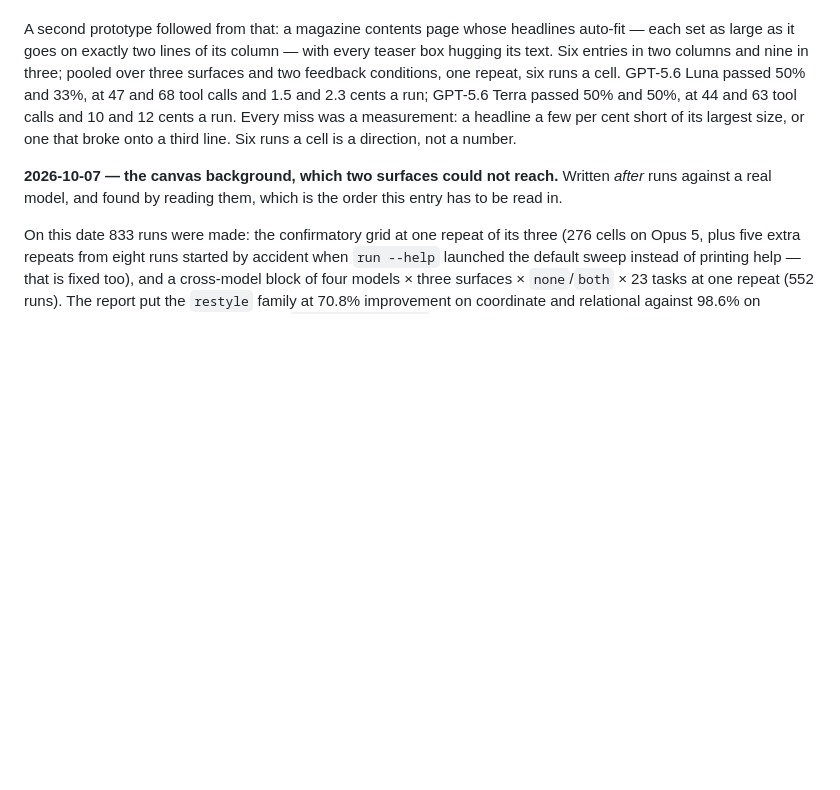
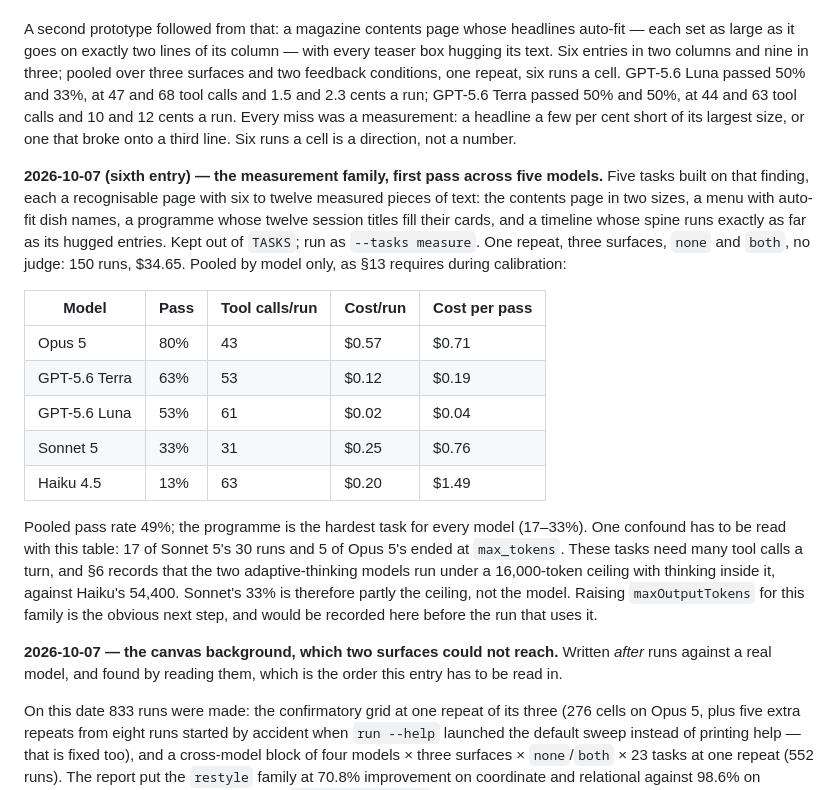
Before and after one commit to swissspidy/canvas, a Markdown page: docs/PREREGISTRATION.md, the part around the change. Drawn GitHub-style; blank space fills up the shorter version.

Commit message:
Record the measurement family's first cross-model pass
Co-Authored-By: Claude Opus 5.5 <noreply@anthropic.com>
Claude-Session: https://claude.ai/code/session_01H1uE83FVGYUcs9erFwSTcp

```diff
--- a/docs/PREREGISTRATION.md
+++ b/docs/PREREGISTRATION.md
@@ -556,6 +556,32 @@ tool calls and 1.5 and 2.3 cents a run; GPT-5.6 Terra passed 50% and 50%, at
 a headline a few per cent short of its largest size, or one that broke onto a
 third line. Six runs a cell is a direction, not a number.
 
+**2026-10-07 (sixth entry) — the measurement family, first pass across five
+models.** Five tasks built on that finding, each a recognisable page with six
+to twelve measured pieces of text: the contents page in two sizes, a menu with
+auto-fit dish names, a programme whose twelve session titles fill their cards,
+and a timeline whose spine runs exactly as far as its hugged entries. Kept out
+of `TASKS`; run as `--tasks measure`. One repeat, three surfaces, `none` and
+`both`, no judge: 150 runs, $34.65. Pooled by model only, as §13 requires
+during calibration:
+
+| Model | Pass | Tool calls/run | Cost/run | Cost per pass |
+|---|---|---|---|---|
+| Opus 5 | 80% | 43 | $0.57 | $0.71 |
+| GPT-5.6 Terra | 63% | 53 | $0.12 | $0.19 |
+| GPT-5.6 Luna | 53% | 61 | $0.02 | $0.04 |
+| Sonnet 5 | 33% | 31 | $0.25 | $0.76 |
+| Haiku 4.5 | 13% | 63 | $0.20 | $1.49 |
+
+Pooled pass rate 49%; the programme is the hardest task for every model
+(17–33%). One confound has to be read with this table: 17 of Sonnet 5's 30
+runs and 5 of Opus 5's ended at `max_tokens`. These tasks need many tool calls
+a turn, and §6 records that the two adaptive-thinking models run under a
+16,000-token ceiling with thinking inside it, against Haiku's 54,400. Sonnet's
+33% is therefore partly the ceiling, not the model. Raising `maxOutputTokens`
+for this family is the obvious next step, and would be recorded here before
+the run that uses it.
+
 **2026-10-07 — the canvas background, which two surfaces could not reach.**
 Written *after* runs against a real model, and found by reading them, which
 is the order this entry has to be read in.
```
